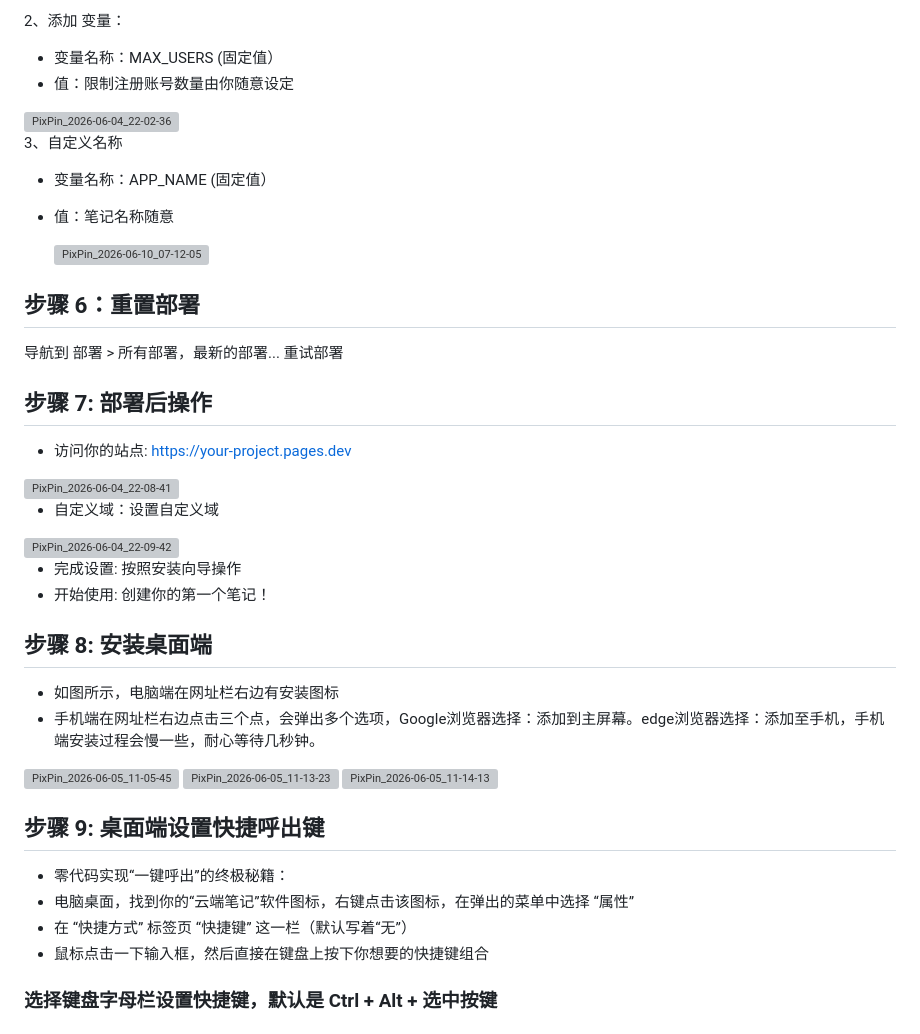
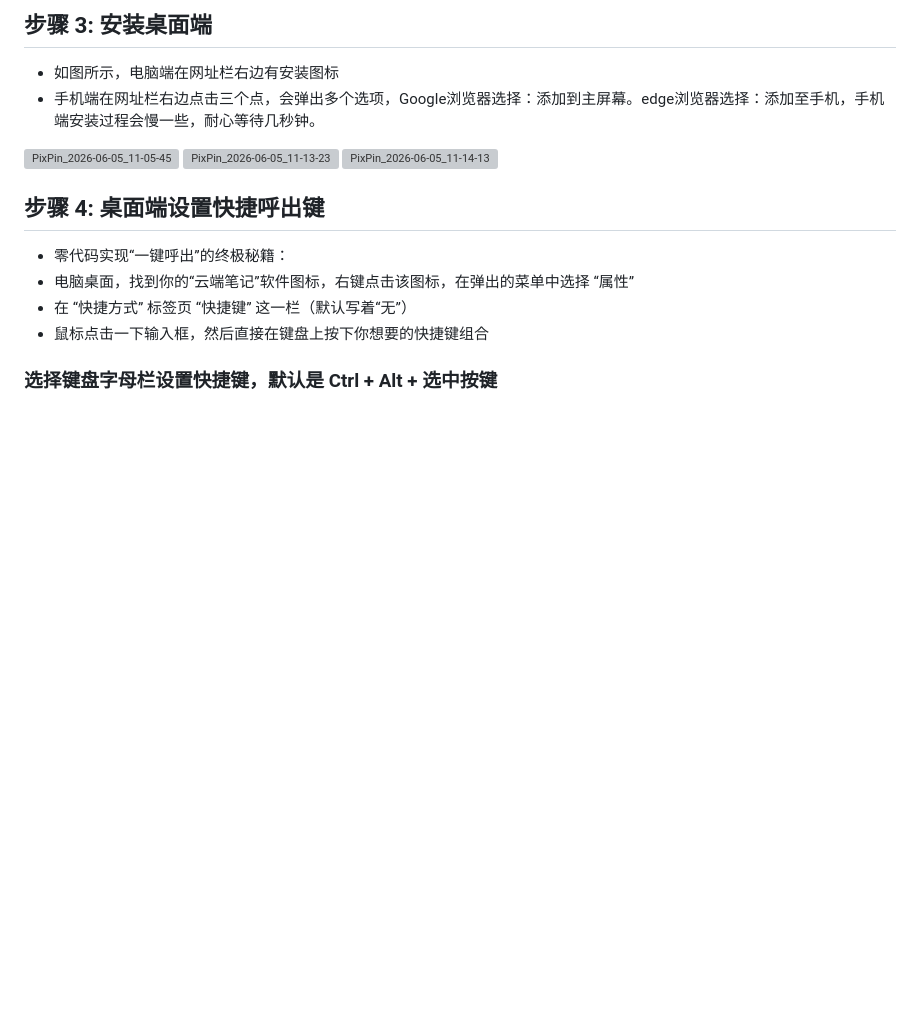
Before and after one commit to mangguo03/mangguo-notepad, a Markdown page: README.md, the part around one of its changes. Drawn GitHub-style; blank space fills up the shorter version; grey boxes are pictures that could not be loaded.

```diff
--- a/README.md
+++ b/README.md
@@ -71,32 +62,4 @@ Fock 本项目，同时请帮忙点个 Star，万分感谢
-2、添加 变量：
-- 变量名称：MAX_USERS (固定值）
-- 值：限制注册账号数量由你随意设定
-
-<img width="1575" height="670" alt="PixPin_2026-06-04_22-02-36" src="https://github.com/user-attachments/assets/1fc5e6e0-c591-472c-b2fa-6d1124f88d00" />
-
-3、自定义名称
-- 变量名称：APP_NAME (固定值）
-- 值：笔记名称随意
-
-  <img width="398" height="383" alt="PixPin_2026-06-10_07-12-05" src="https://github.com/user-attachments/assets/3878e03d-da62-4d30-9154-0c5ccd2de372" />
-
-
-## 步骤 6：重置部署
-导航到 部署 > 所有部署，最新的部署... 重试部署
-
-## 步骤 7: 部署后操作
-- 访问你的站点: https://your-project.pages.dev
-
- <img width="944" height="369" alt="PixPin_2026-06-04_22-08-41" src="https://github.com/user-attachments/assets/d3a5055e-b994-47b7-8770-82f199004e85" />
-
-- 自定义域：设置自定义域
-
-<img width="719" height="406" alt="PixPin_2026-06-04_22-09-42" src="https://github.com/user-attachments/assets/d4c29827-7c4b-48fa-891f-1271043b3720" />
-
-- 完成设置: 按照安装向导操作
-- 开始使用: 创建你的第一个笔记！
-
-## 步骤 8: 安装桌面端
+## 步骤 3: 安装桌面端
 - 如图所示，电脑端在网址栏右边有安装图标
 - 手机端在网址栏右边点击三个点，会弹出多个选项，Google浏览器选择：添加到主屏幕。edge浏览器选择：添加至手机，手机端安装过程会慢一些，耐心等待几秒钟。
 
@@ -106,7 +69,7 @@ Fock 本项目，同时请帮忙点个 Star，万分感谢
 
 <img width="338" height="464" alt="PixPin_2026-06-05_11-14-13" src="https://github.com/user-attachments/assets/aa4105ee-76b7-4c24-8b72-4892e2ae872c" />
 
-## 步骤 9: 桌面端设置快捷呼出键
+## 步骤 4: 桌面端设置快捷呼出键
 - 零代码实现“一键呼出”的终极秘籍：
 - 电脑桌面，找到你的“云端笔记”软件图标，右键点击该图标，在弹出的菜单中选择 “属性”
 - 在 “快捷方式” 标签页 “快捷键”  这一栏（默认写着“无”）
```
Also changed, not shown: other parts of README.md (+24 -33 lines).
